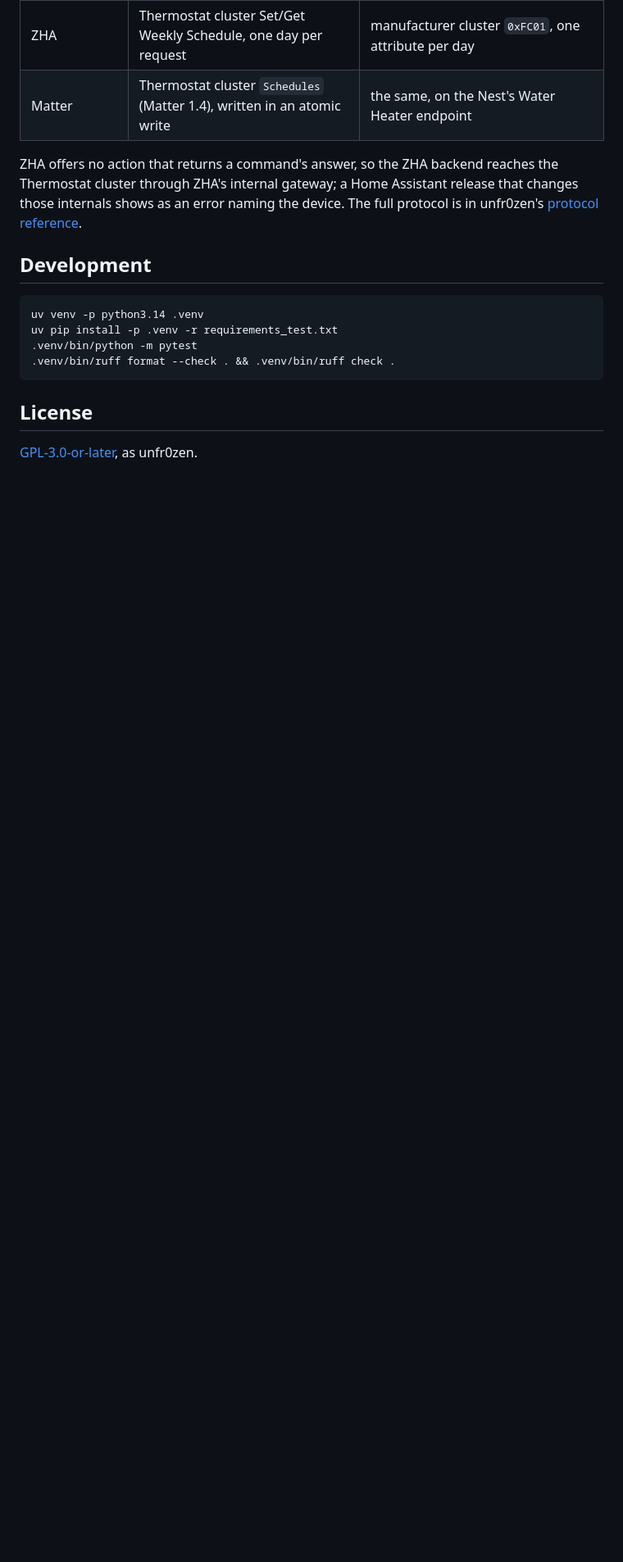
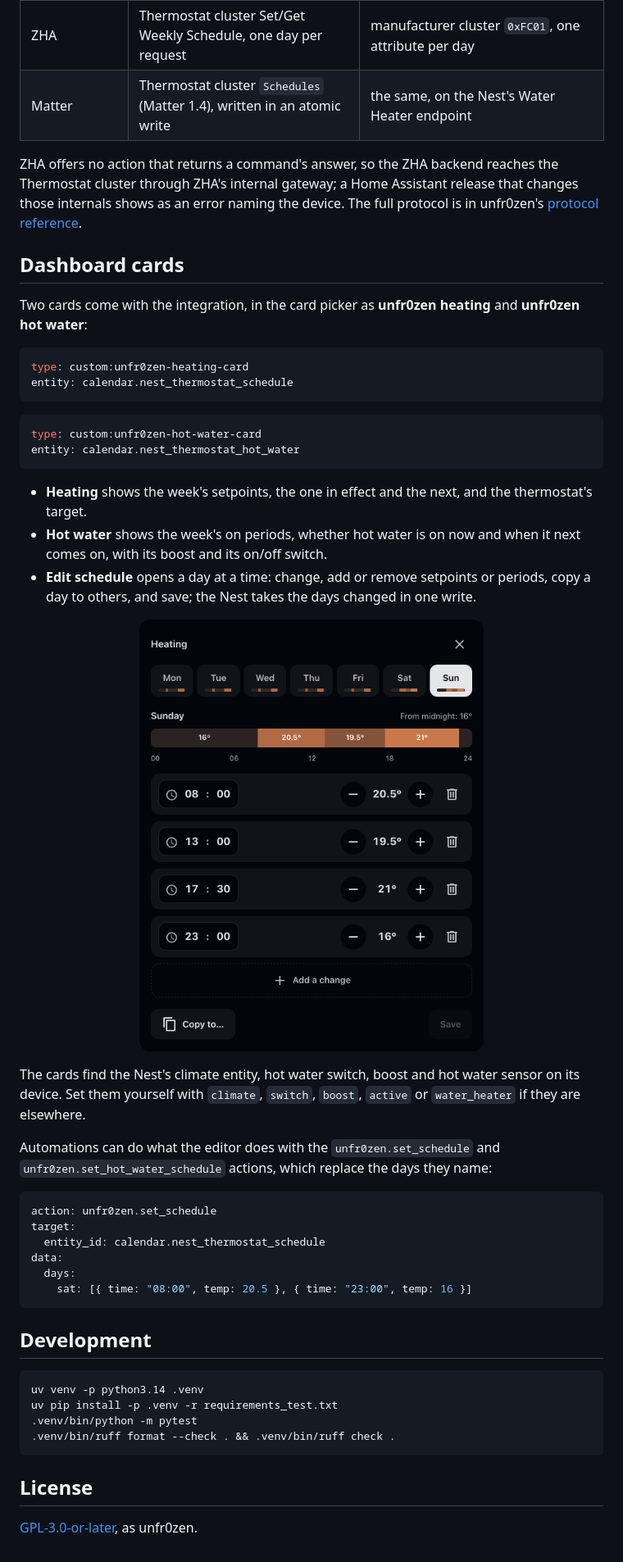
Before and after one commit to unfr0zen/homeassistant-unfr0zen, a Markdown page: README.md, the part around one of its changes. Shown at 82% size. Rendered like a GitHub page; pictures changed too: docs/images/heating-editor.png (added); folded sections open; blank space fills up the shorter version.

````diff
--- a/README.md
+++ b/README.md
@@ -113,6 +119,45 @@ protocol is in unfr0zen's [protocol reference](https://unfr0zen.com/protocols/).
 
 </details>
 
+## Dashboard cards
+
+Two cards come with the integration, in the card picker as **unfr0zen heating** and **unfr0zen hot water**:
+
+```yaml
+type: custom:unfr0zen-heating-card
+entity: calendar.nest_thermostat_schedule
+```
+
+```yaml
+type: custom:unfr0zen-hot-water-card
+entity: calendar.nest_thermostat_hot_water
+```
+
+- **Heating** shows the week's setpoints, the one in effect and the next, and the thermostat's target.
+- **Hot water** shows the week's on periods, whether hot water is on now and when it next comes on, with its boost and
+  its on/off switch.
+- **Edit schedule** opens a day at a time: change, add or remove setpoints or periods, copy a day to others, and save;
+  the Nest takes the days changed in one write.
+
+<p align="center">
+  <img src="docs/images/heating-editor.png" alt="Editing a day of the heating schedule" width="420">
+</p>
+
+The cards find the Nest's climate entity, hot water switch, boost and hot water sensor on its device. Set them yourself
+with `climate`, `switch`, `boost`, `active` or `water_heater` if they are elsewhere.
+
+Automations can do what the editor does with the `unfr0zen.set_schedule` and `unfr0zen.set_hot_water_schedule` actions,
+which replace the days they name:
+
+```yaml
+action: unfr0zen.set_schedule
+target:
+  entity_id: calendar.nest_thermostat_schedule
+data:
+  days:
+    sat: [{ time: "08:00", temp: 20.5 }, { time: "23:00", temp: 16 }]
+```
+
 ## Development
 
 ```sh
````
Also changed, not shown: other parts of README.md (+9 -3 lines), docs/images/add-device.png, docs/images/calendar.png, docs/images/heating-card.png (added), docs/images/hot-water-card.png (added), docs/images/integration.png (deleted).
